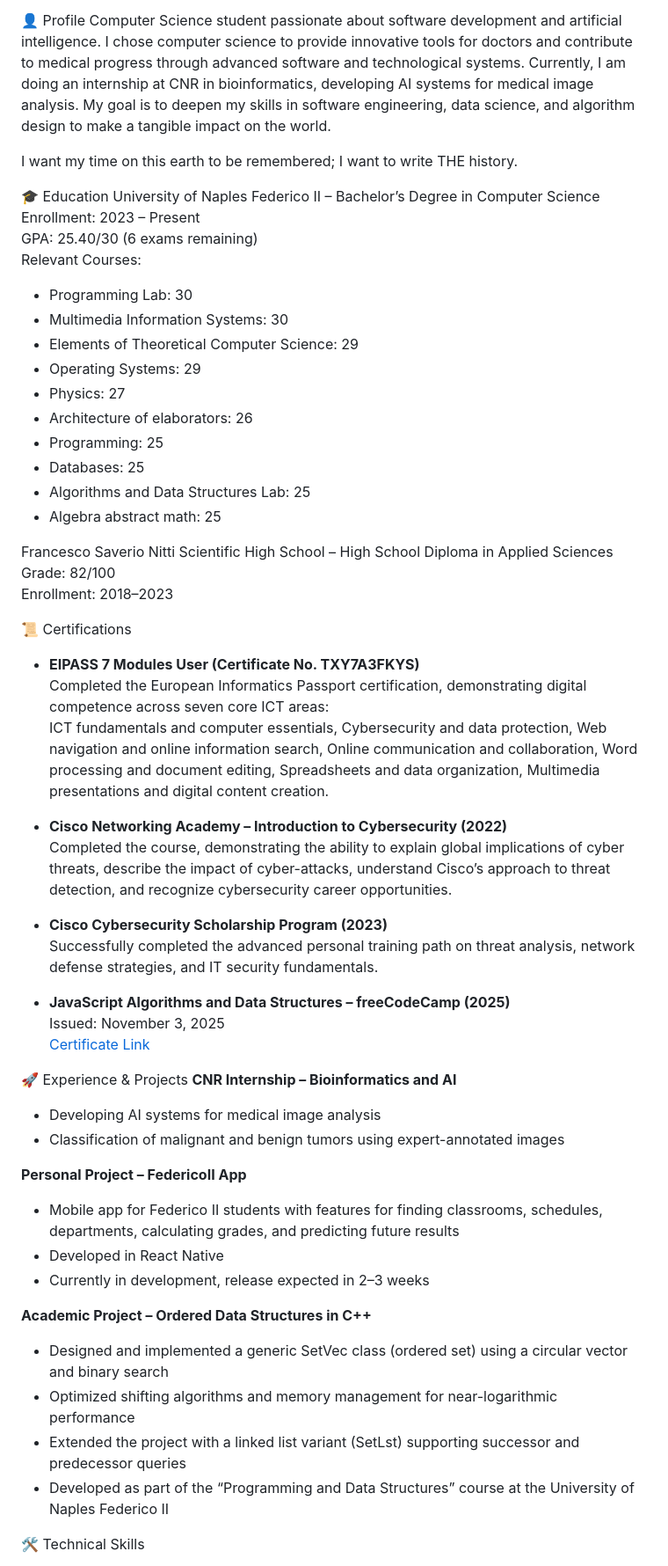
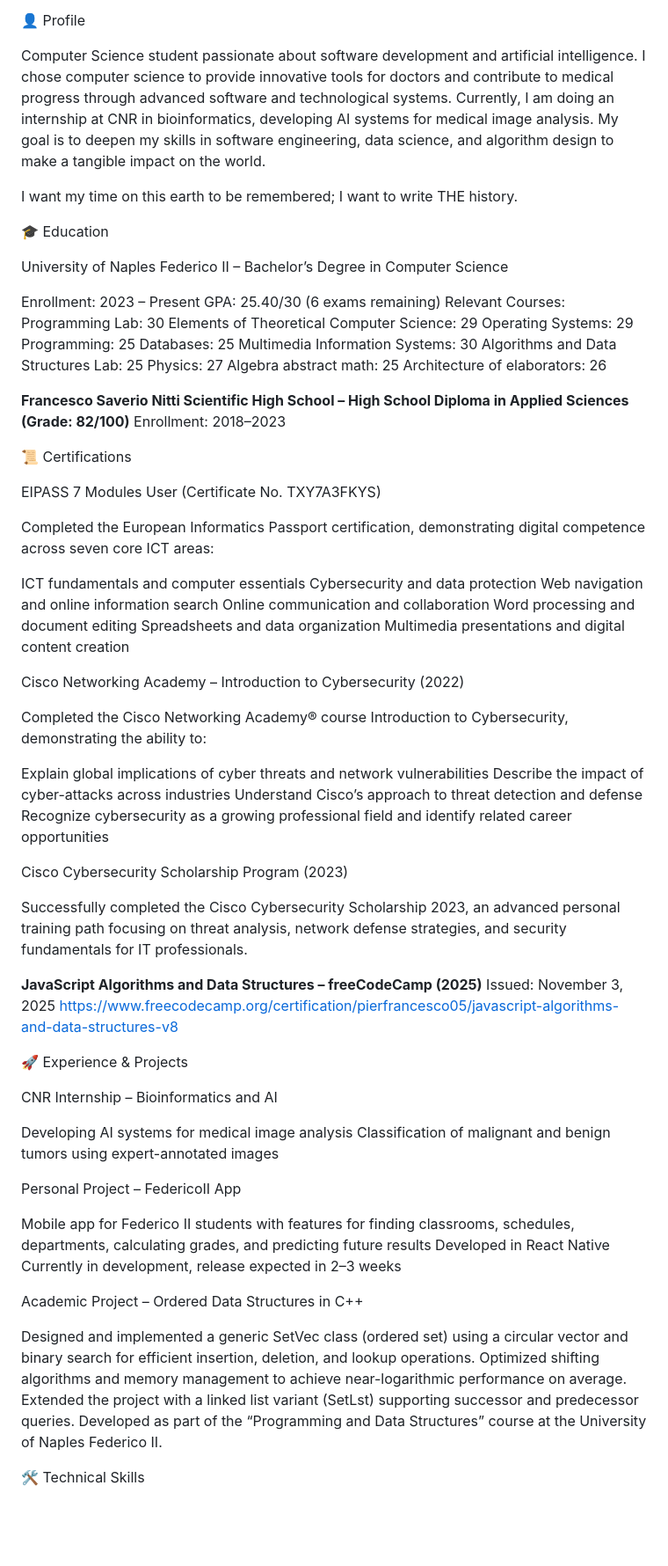
Before and after one commit to PierfrancescoAmendola/PierfrancescoAmendola, a Markdown page: README.md, the part around one of its changes. Shown at 88% size. GitHub-like rendering; blank space fills up the shorter version.

```diff
--- a/README.md
+++ b/README.md
@@ -8,59 +8,81 @@ GitHub: github.com/PierfrancescoAmendola
 Instagram: @pierfrancesco.amendola
 
 👤 Profile
+
 Computer Science student passionate about software development and artificial intelligence. I chose computer science to provide innovative tools for doctors and contribute to medical progress through advanced software and technological systems. Currently, I am doing an internship at CNR in bioinformatics, developing AI systems for medical image analysis. My goal is to deepen my skills in software engineering, data science, and algorithm design to make a tangible impact on the world.
 
 I want my time on this earth to be remembered; I want to write THE history.
 
 🎓 Education
+
 University of Naples Federico II – Bachelor’s Degree in Computer Science
+
 Enrollment: 2023 – Present
 GPA: 25.40/30 (6 exams remaining)
 Relevant Courses:
-- Programming Lab: 30
-- Multimedia Information Systems: 30
-- Elements of Theoretical Computer Science: 29
-- Operating Systems: 29
-- Physics: 27
-- Architecture of elaborators: 26
-- Programming: 25
-- Databases: 25
-- Algorithms and Data Structures Lab: 25
-- Algebra abstract math: 25
+Programming Lab: 30
+Elements of Theoretical Computer Science: 29
+Operating Systems: 29
+Programming: 25
+Databases: 25
+Multimedia Information Systems: 30
+Algorithms and Data Structures Lab: 25
+Physics: 27
+Algebra abstract math: 25
+Architecture of elaborators: 26
 
-Francesco Saverio Nitti Scientific High School – High School Diploma in Applied Sciences
-Grade: 82/100
+**Francesco Saverio Nitti Scientific High School – High School Diploma in Applied Sciences (Grade: 82/100)**
 Enrollment: 2018–2023
 
 📜 Certifications
-- **EIPASS 7 Modules User (Certificate No. TXY7A3FKYS)**
-  Completed the European Informatics Passport certification, demonstrating digital competence across seven core ICT areas:
-  ICT fundamentals and computer essentials, Cybersecurity and data protection, Web navigation and online information search, Online communication and collaboration, Word processing and document editing, Spreadsheets and data organization, Multimedia presentations and digital content creation.
 
-- **Cisco Networking Academy – Introduction to Cybersecurity (2022)**
-  Completed the course, demonstrating the ability to explain global implications of cyber threats, describe the impact of cyber-attacks, understand Cisco’s approach to threat detection, and recognize cybersecurity career opportunities.
+EIPASS 7 Modules User (Certificate No. TXY7A3FKYS)
 
-- **Cisco Cybersecurity Scholarship Program (2023)**
-  Successfully completed the advanced personal training path on threat analysis, network defense strategies, and IT security fundamentals.
+Completed the European Informatics Passport certification, demonstrating digital competence across seven core ICT areas:
 
-- **JavaScript Algorithms and Data Structures – freeCodeCamp (2025)**
-  Issued: November 3, 2025
-  [Certificate Link](https://www.freecodecamp.org/certification/pierfrancesco05/javascript-algorithms-and-data-structures-v8)
+ICT fundamentals and computer essentials
+Cybersecurity and data protection
+Web navigation and online information search
+Online communication and collaboration
+Word processing and document editing
+Spreadsheets and data organization
+Multimedia presentations and digital content creation
+
+Cisco Networking Academy – Introduction to Cybersecurity (2022)
+
+Completed the Cisco Networking Academy® course Introduction to Cybersecurity, demonstrating the ability to:
+
+Explain global implications of cyber threats and network vulnerabilities
+Describe the impact of cyber-attacks across industries
+Understand Cisco’s approach to threat detection and defense
+Recognize cybersecurity as a growing professional field and identify related career opportunities
+
+Cisco Cybersecurity Scholarship Program (2023)
+
+Successfully completed the Cisco Cybersecurity Scholarship 2023, an advanced personal training path focusing on threat analysis, network defense strategies, and security fundamentals for IT professionals.
+
+**JavaScript Algorithms and Data Structures – freeCodeCamp (2025)**
+Issued: November 3, 2025
+https://www.freecodecamp.org/certification/pierfrancesco05/javascript-algorithms-and-data-structures-v8
 
 🚀 Experience & Projects
-**CNR Internship – Bioinformatics and AI**
-- Developing AI systems for medical image analysis
-- Classification of malignant and benign tumors using expert-annotated images
 
-**Personal Project – FedericoII App**
-- Mobile app for Federico II students with features for finding classrooms, schedules, departments, calculating grades, and predicting future results
-- Developed in React Native
-- Currently in development, release expected in 2–3 weeks
+CNR Internship – Bioinformatics and AI
 
-**Academic Project – Ordered Data Structures in C++**
-- Designed and implemented a generic SetVec class (ordered set) using a circular vector and binary search
-- Optimized shifting algorithms and memory management for near-logarithmic performance
-- Extended the project with a linked list variant (SetLst) supporting successor and predecessor queries
-- Developed as part of the “Programming and Data Structures” course at the University of Naples Federico II
+Developing AI systems for medical image analysis
+Classification of malignant and benign tumors using expert-annotated images
+
+Personal Project – FedericoII App
+
+Mobile app for Federico II students with features for finding classrooms, schedules, departments, calculating grades, and predicting future results
+Developed in React Native
+Currently in development, release expected in 2–3 weeks
+
+Academic Project – Ordered Data Structures in C++
+
+Designed and implemented a generic SetVec class (ordered set) using a circular vector and binary search for efficient insertion, deletion, and lookup operations.
+Optimized shifting algorithms and memory management to achieve near-logarithmic performance on average.
+Extended the project with a linked list variant (SetLst) supporting successor and predecessor queries.
+Developed as part of the “Programming and Data Structures” course at the University of Naples Federico II.
 
 🛠️ Technical Skills
```
Also changed, not shown: other parts of README.md (+40 -25 lines).
